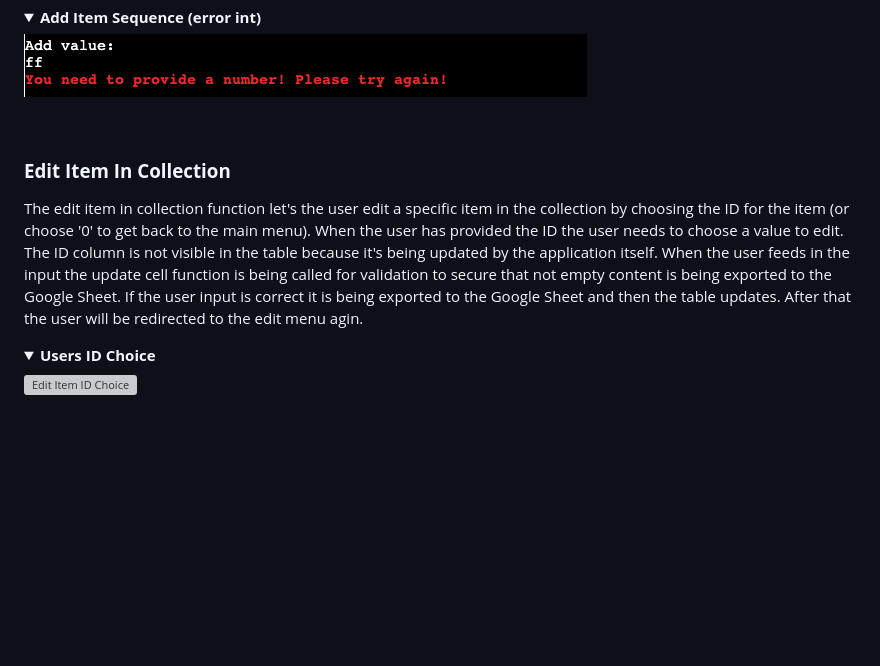
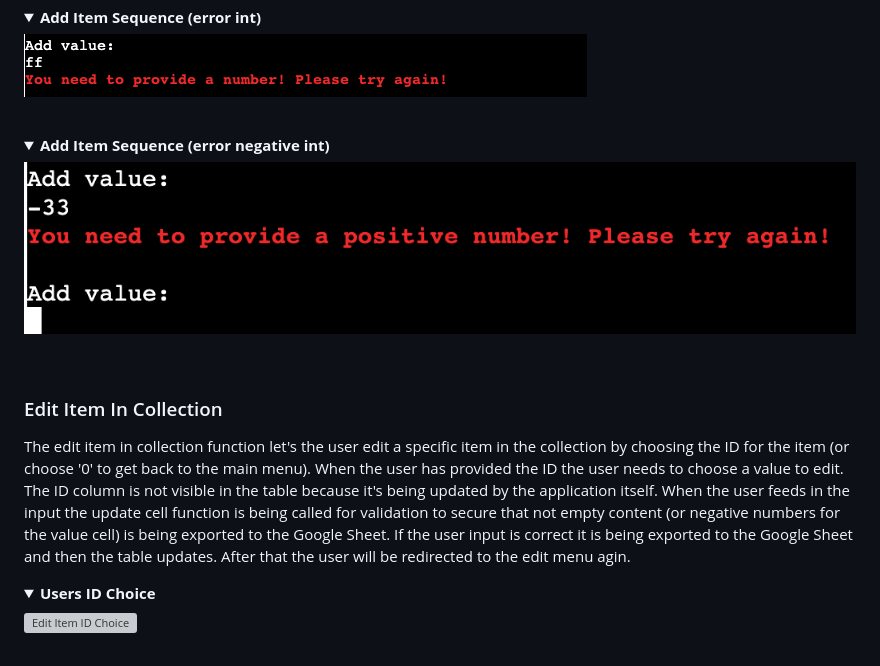
Before and after one commit to worldofmarcus/project-portfolio-3, a Markdown page: README.md, the part around the change printed below. GitHub-like rendering; pictures changed too: readme/assets/images/add_item_sequence_error_negative_int.png (added); folded sections open; blank space fills up the shorter version; grey boxes are pictures that could not be loaded.

```diff
--- a/README.md
+++ b/README.md
@@ -195,9 +195,14 @@ The add item to collection function let's the user add own items to the collecti
 ![Add Item Sequence Not Correct Input Int](readme/assets/images/add_item_sequence_error_int.png)
 </details><br/>
 
+<details><summary><b>Add Item Sequence (error negative int)</b></summary>
 
-### **Edit Item In Collection**
-The edit item in collection function let's the user edit a specific item in the collection by choosing the ID for the item (or choose '0' to get back to the main menu). When the user has provided the ID the user needs to choose a value to edit. The ID column is not visible in the table because it's being updated by the application itself. When the user feeds in the input the update cell function is being called for validation to secure that not empty content is being exported to the Google Sheet. If the user input is correct it is being exported to the Google Sheet and then the table updates. After that the user will be redirected to the edit menu agin.
+![Add Item Sequence Negative Int](readme/assets/images/add_item_sequence_error_negative_int.png)
+</details><br/>
+
+
+### Edit Item In Collection
+The edit item in collection function let's the user edit a specific item in the collection by choosing the ID for the item (or choose '0' to get back to the main menu). When the user has provided the ID the user needs to choose a value to edit. The ID column is not visible in the table because it's being updated by the application itself. When the user feeds in the input the update cell function is being called for validation to secure that not empty content (or negative numbers for the value cell) is being exported to the Google Sheet. If the user input is correct it is being exported to the Google Sheet and then the table updates. After that the user will be redirected to the edit menu agin.
 
 <details><summary><b>Users ID Choice</b></summary>
 
```
Also changed, not shown: other parts of README.md (+23 -9 lines), readme/assets/images/edit_item_sequence_error_negative_int.png (added), readme/assets/images/exit_application.png (added), 1 other file.
